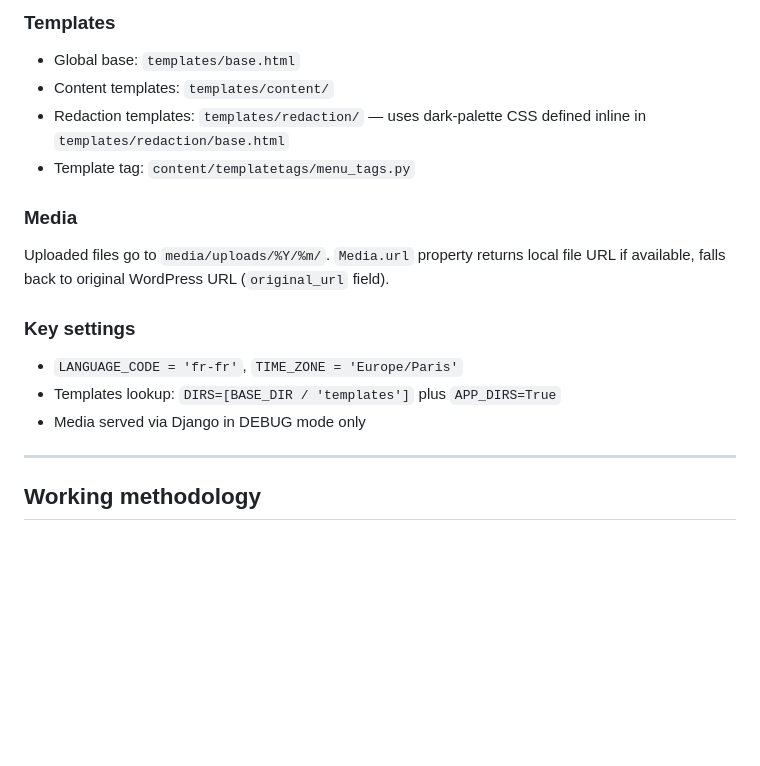
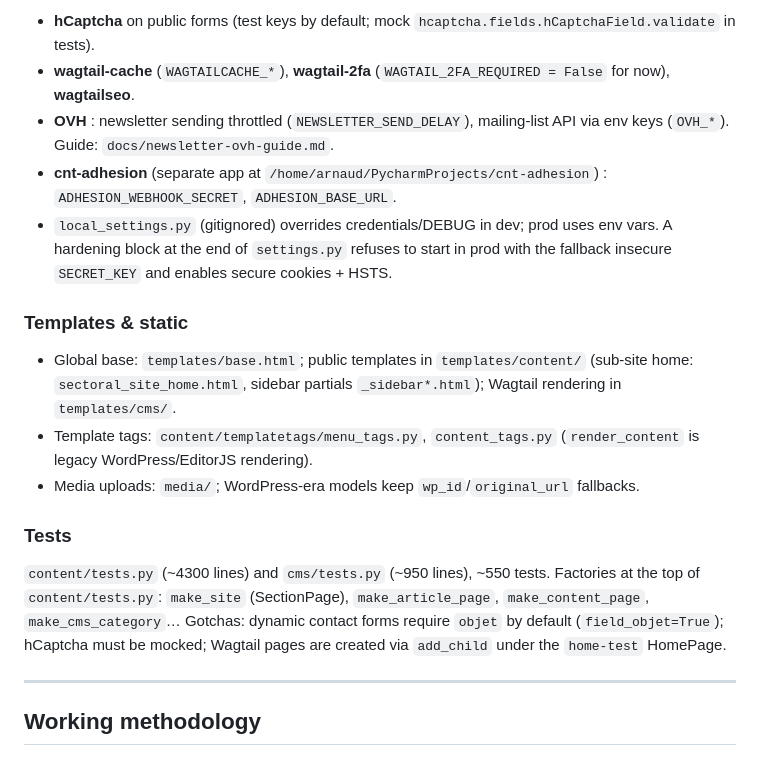
Before and after one commit to cnt-so-numerique/site-cnt-so, a Markdown page: CLAUDE.md, the part around one of its changes. Rendered like a GitHub page; blank space fills up the shorter version.

```diff
--- a/CLAUDE.md
+++ b/CLAUDE.md
@@ -74,20 +61,19 @@ All models include `wp_id` (nullable IntegerField) and `wp_date` fields to prese
 
-### Templates
+- **hCaptcha** on public forms (test keys by default; mock `hcaptcha.fields.hCaptchaField.validate` in tests).
+- **wagtail-cache** (`WAGTAILCACHE_*`), **wagtail-2fa** (`WAGTAIL_2FA_REQUIRED = False` for now), **wagtailseo**.
+- **OVH** : newsletter sending throttled (`NEWSLETTER_SEND_DELAY`), mailing-list API via env keys (`OVH_*`). Guide: `docs/newsletter-ovh-guide.md`.
+- **cnt-adhesion** (separate app at `/home/arnaud/PycharmProjects/cnt-adhesion`) : `ADHESION_WEBHOOK_SECRET`, `ADHESION_BASE_URL`.
+- `local_settings.py` (gitignored) overrides credentials/DEBUG in dev; prod uses env vars. A hardening block at the end of `settings.py` refuses to start in prod with the fallback insecure `SECRET_KEY` and enables secure cookies + HSTS.
 
-- Global base: `templates/base.html`
-- Content templates: `templates/content/`
-- Redaction templates: `templates/redaction/` — uses dark-palette CSS defined inline in `templates/redaction/base.html`
-- Template tag: `content/templatetags/menu_tags.py`
+### Templates & static
 
-### Media
+- Global base: `templates/base.html`; public templates in `templates/content/` (sub-site home: `sectoral_site_home.html`, sidebar partials `_sidebar*.html`); Wagtail rendering in `templates/cms/`.
+- Template tags: `content/templatetags/menu_tags.py`, `content_tags.py` (`render_content` is legacy WordPress/EditorJS rendering).
+- Media uploads: `media/`; WordPress-era models keep `wp_id`/`original_url` fallbacks.
 
-Uploaded files go to `media/uploads/%Y/%m/`. `Media.url` property returns local file URL if available, falls back to original WordPress URL (`original_url` field).
+### Tests
 
-### Key settings
-
-- `LANGUAGE_CODE = 'fr-fr'`, `TIME_ZONE = 'Europe/Paris'`
-- Templates lookup: `DIRS=[BASE_DIR / 'templates']` plus `APP_DIRS=True`
-- Media served via Django in DEBUG mode only
+`content/tests.py` (~4300 lines) and `cms/tests.py` (~950 lines), ~550 tests. Factories at the top of `content/tests.py`: `make_site` (SectionPage), `make_article_page`, `make_content_page`, `make_cms_category`… Gotchas: dynamic contact forms require `objet` by default (`field_objet=True`); hCaptcha must be mocked; Wagtail pages are created via `add_child` under the `home-test` HomePage.
 
 ---
 
```
Also changed, not shown: other parts of CLAUDE.md (+21 -34 lines).
